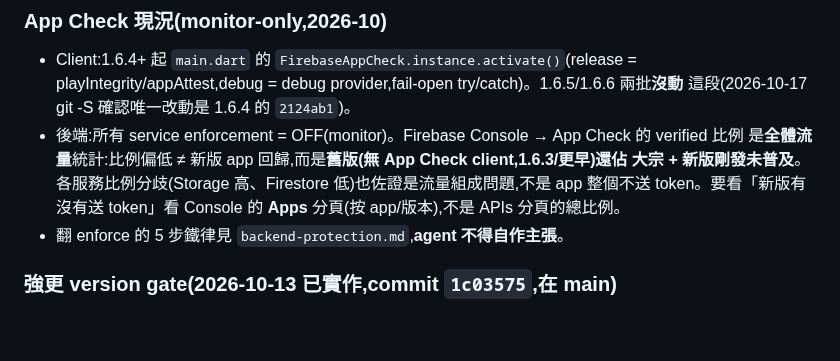
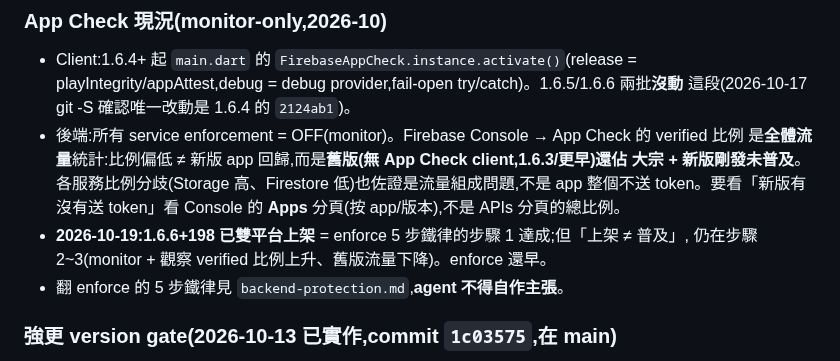
Before and after one commit to CokeFever/SecBizCard-Apps, a Markdown page: .kiro/steering/future-backlog.md, the part around the change. Rendered like a GitHub page; blank space fills up the shorter version.

Commit message:
docs(backlog): sync 1.6.6 live status

```diff
--- a/.kiro/steering/future-backlog.md
+++ b/.kiro/steering/future-backlog.md
@@ -42,6 +42,8 @@
   大宗 + 新版剛發未普及**。各服務比例分歧(Storage 高、Firestore 低)也佐證是流量組成問題,不是
   app 整個不送 token。要看「新版有沒有送 token」看 Console 的 **Apps** 分頁(按 app/版本),不是
   APIs 分頁的總比例。
+- **2026-10-19:1.6.6+198 已雙平台上架** = enforce 5 步鐵律的步驟 1 達成;但「上架 ≠ 普及」,
+  仍在步驟 2~3(monitor + 觀察 verified 比例上升、舊版流量下降)。enforce 還早。
 - 翻 enforce 的 5 步鐵律見 `backend-protection.md`,**agent 不得自作主張**。
 
 ### 強更 version gate(2026-10-13 已實作,commit `1c03575`,在 main)
```
